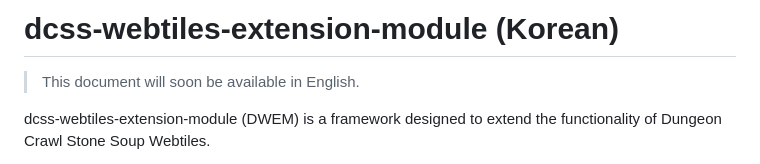
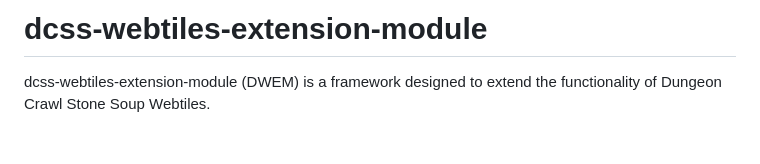
Before and after one commit to refracta/dcss-webtiles-extension-module, a Markdown page: README.md, the part around the change. Drawn GitHub-style; blank space fills up the shorter version.

```diff
--- a/README.md
+++ b/README.md
@@ -1,6 +1,4 @@
-# dcss-webtiles-extension-module (Korean)
-
-> This document will soon be available in English.
+# dcss-webtiles-extension-module
 
 dcss-webtiles-extension-module (DWEM) is a framework designed to extend the functionality of Dungeon Crawl Stone Soup
 Webtiles.
```
